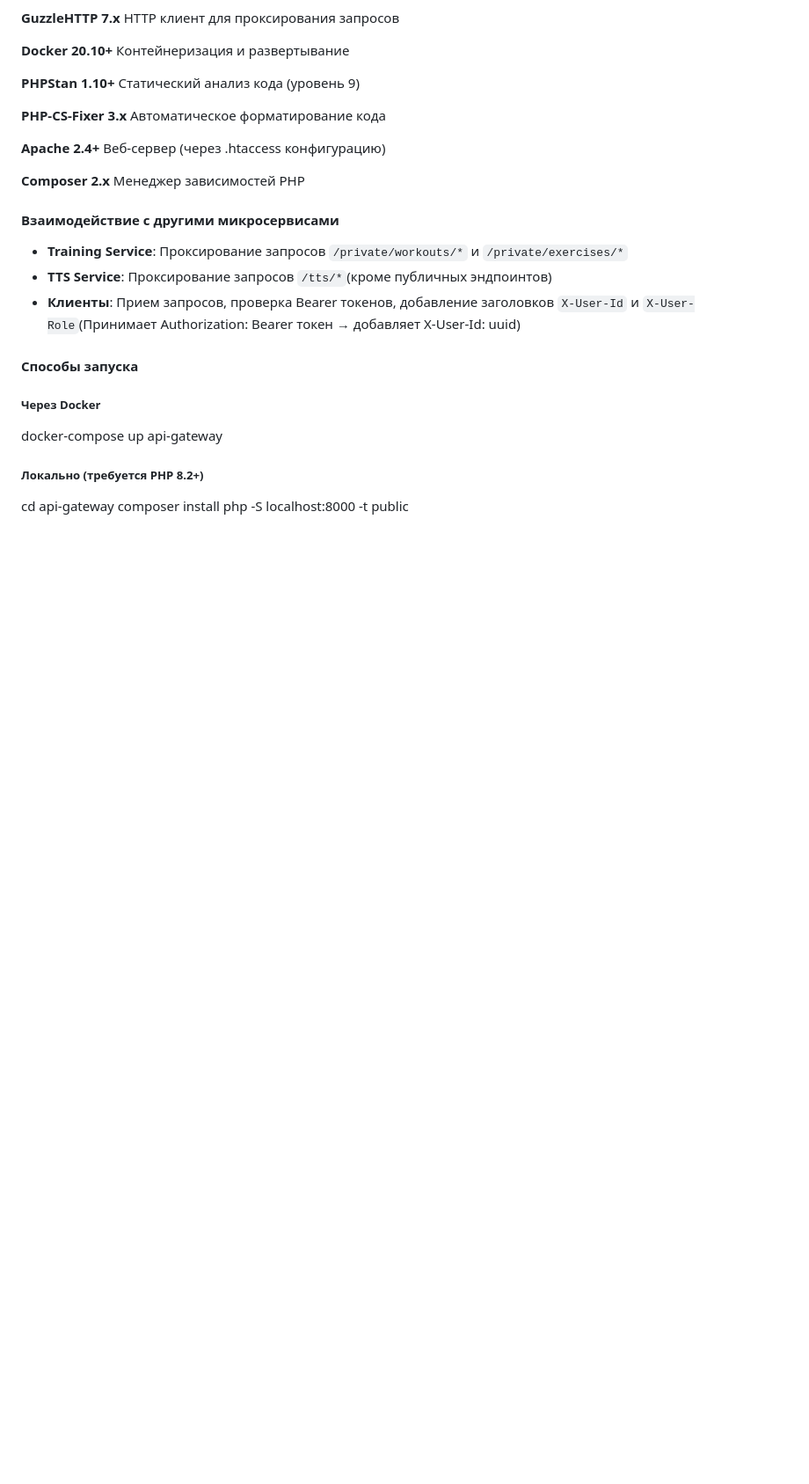
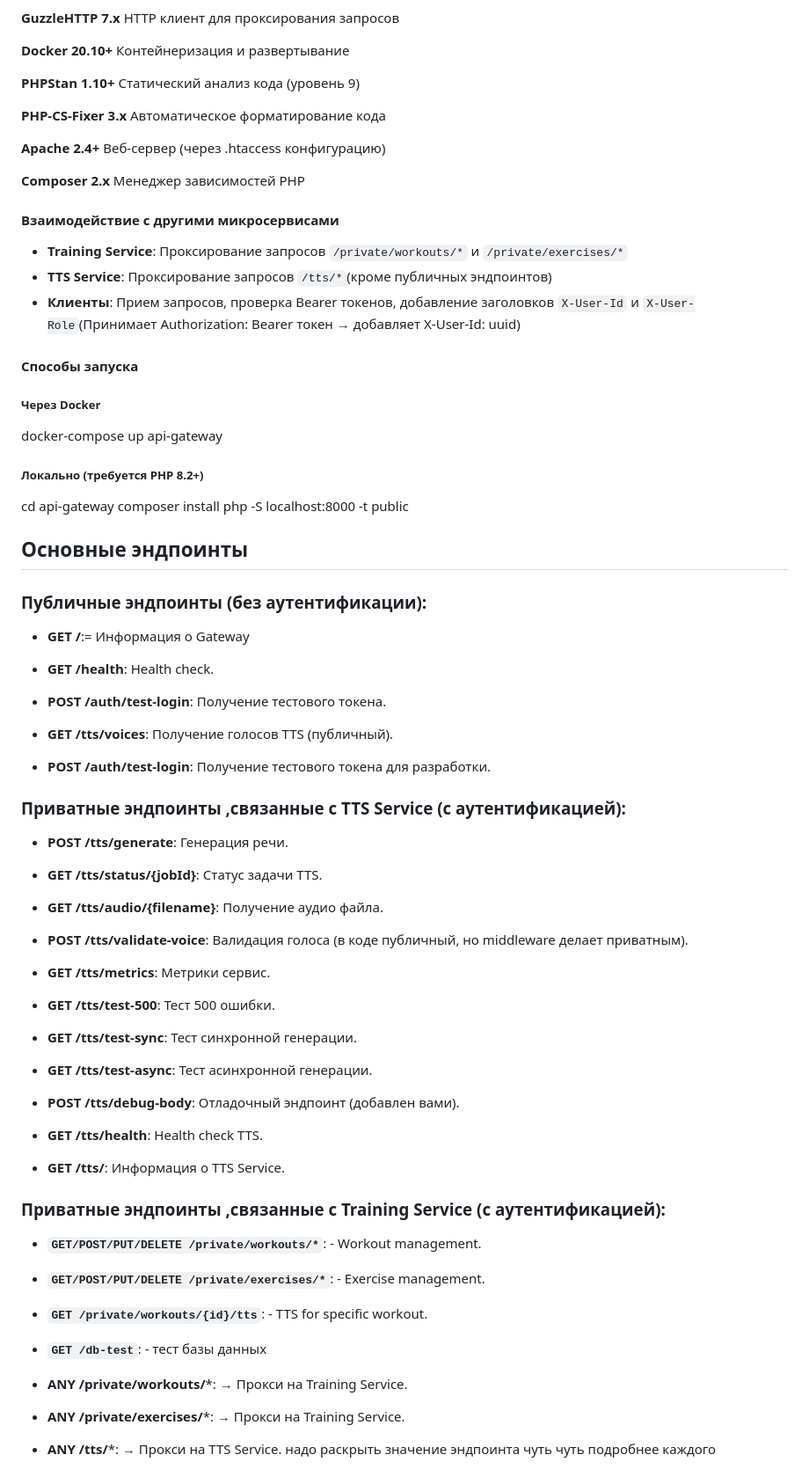
Before and after one commit to Egor228zorro/fitness-microservices, a Markdown page: README.md, the part around the change. Shown at 88% size. Rendered like a GitHub page; blank space fills up the shorter version.

```diff
--- a/README.md
+++ b/README.md
@@ -61,7 +61,59 @@
 ##### Через Docker
 docker-compose up api-gateway
 
+
 ##### Локально (требуется PHP 8.2+)
 cd api-gateway
 composer install
 php -S localhost:8000 -t public
+## Основные эндпоинты
+### Публичные эндпоинты (без аутентификации):
+- **GET  /**:= Информация о Gateway
+
+- **GET  /health**: Health check.
+
+- **POST /auth/test-login**:  Получение тестового токена.
+
+- **GET  /tts/voices**: Получение голосов TTS (публичный).
+
+- **POST /auth/test-login**:  Получение тестового токена для разработки.
+
+### Приватные эндпоинты ,связанные с **TTS Service** (с аутентификацией):
+- **POST /tts/generate**: Генерация речи.
+
+- **GET  /tts/status/{jobId}**: Статус задачи TTS.
+
+- **GET  /tts/audio/{filename}**: Получение аудио файла.
+
+- **POST /tts/validate-voice**: Валидация голоса (в коде публичный, но middleware делает приватным).
+
+- **GET  /tts/metrics**: Метрики сервис.
+
+- **GET  /tts/test-500**: Тест 500 ошибки.
+
+- **GET  /tts/test-sync**: Тест синхронной генерации.
+
+- **GET  /tts/test-async**: Тест асинхронной генерации.
+
+- **POST /tts/debug-body**: Отладочный эндпоинт (добавлен вами).
+
+- **GET  /tts/health**: Health check TTS.
+
+- **GET  /tts/**: Информация о TTS Service.
+
+### Приватные эндпоинты ,связанные с **Training Service** (с аутентификацией):
+
+
+- **`GET/POST/PUT/DELETE /private/workouts/*`**: - Workout management.
+
+- **`GET/POST/PUT/DELETE /private/exercises/*`**: - Exercise management.
+
+- **`GET /private/workouts/{id}/tts`**: - TTS for specific workout.
+
+- **`GET /db-test`**: - тест базы данных
+- **ANY /private/workouts/***: → Прокси на Training Service.
+
+- **ANY /private/exercises/***: → Прокси на Training Service.
+
+- **ANY /tts/***: → Прокси на TTS Service.
+надо раскрыть значение эндпоинта чуть чуть подробнее каждого
```
